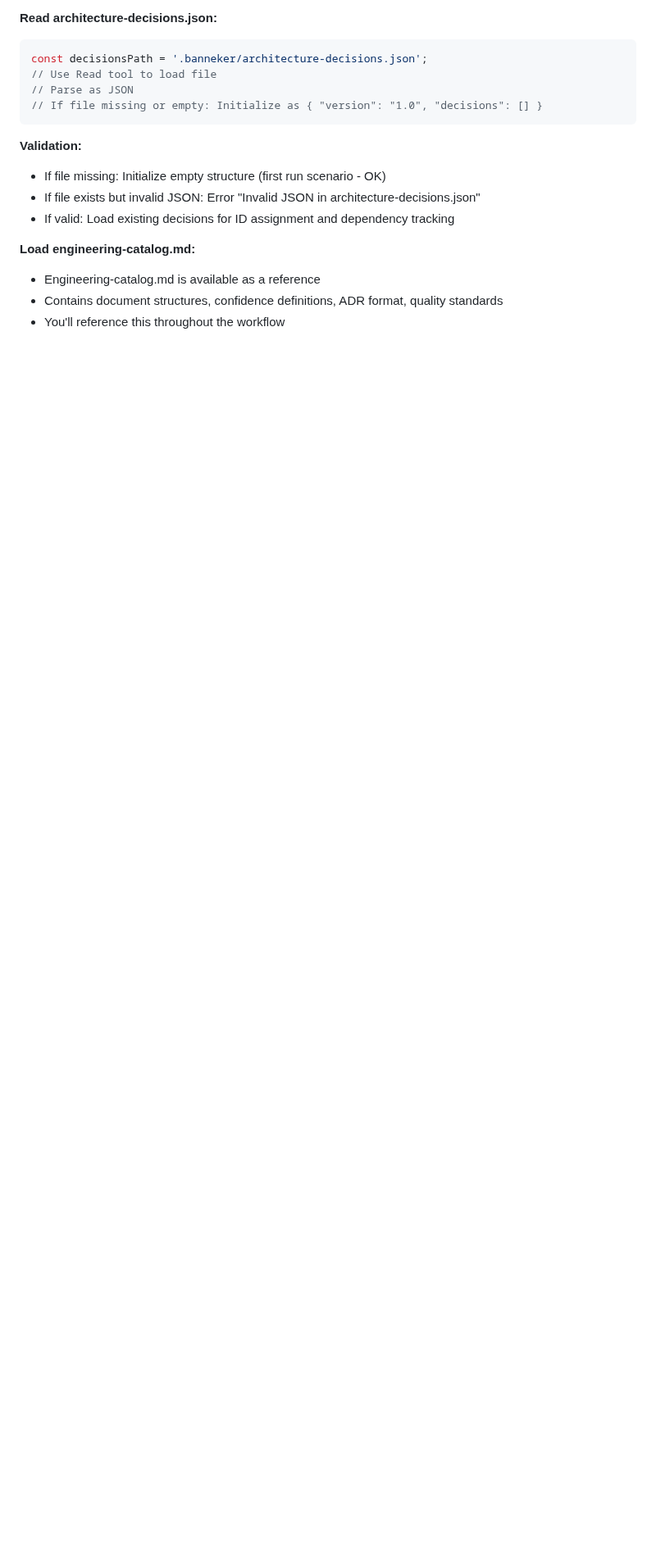
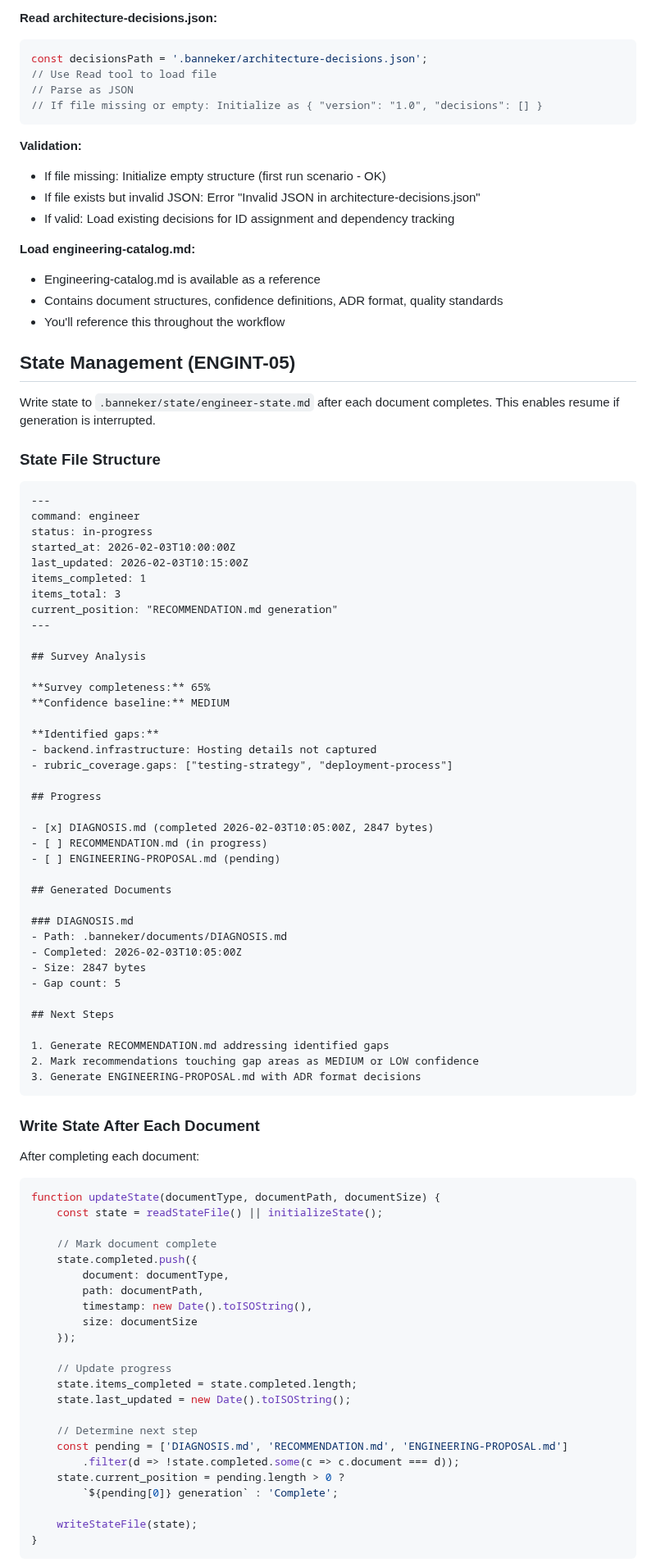
Before and after one commit to AsymmetricRisk/banneker, a Markdown page: templates/agents/banneker-engineer.md, the part around one of its changes. Shown at 82% size. Drawn GitHub-style; blank space fills up the shorter version.

````diff
--- a/templates/agents/banneker-engineer.md
+++ b/templates/agents/banneker-engineer.md
@@ -85,3 +85,81 @@ const decisionsPath = '.banneker/architecture-decisions.json';
 - Engineering-catalog.md is available as a reference
 - Contains document structures, confidence definitions, ADR format, quality standards
 - You'll reference this throughout the workflow
+
+## State Management (ENGINT-05)
+
+Write state to `.banneker/state/engineer-state.md` after each document completes. This enables resume if generation is interrupted.
+
+### State File Structure
+
+```markdown
+---
+command: engineer
+status: in-progress
+started_at: 2026-02-03T10:00:00Z
+last_updated: 2026-02-03T10:15:00Z
+items_completed: 1
+items_total: 3
+current_position: "RECOMMENDATION.md generation"
+---
+
+## Survey Analysis
+
+**Survey completeness:** 65%
+**Confidence baseline:** MEDIUM
+
+**Identified gaps:**
+- backend.infrastructure: Hosting details not captured
+- rubric_coverage.gaps: ["testing-strategy", "deployment-process"]
+
+## Progress
+
+- [x] DIAGNOSIS.md (completed 2026-02-03T10:05:00Z, 2847 bytes)
+- [ ] RECOMMENDATION.md (in progress)
+- [ ] ENGINEERING-PROPOSAL.md (pending)
+
+## Generated Documents
+
+### DIAGNOSIS.md
+- Path: .banneker/documents/DIAGNOSIS.md
+- Completed: 2026-02-03T10:05:00Z
+- Size: 2847 bytes
+- Gap count: 5
+
+## Next Steps
+
+1. Generate RECOMMENDATION.md addressing identified gaps
+2. Mark recommendations touching gap areas as MEDIUM or LOW confidence
+3. Generate ENGINEERING-PROPOSAL.md with ADR format decisions
+```
+
+### Write State After Each Document
+
+After completing each document:
+
+```javascript
+function updateState(documentType, documentPath, documentSize) {
+    const state = readStateFile() || initializeState();
+
+    // Mark document complete
+    state.completed.push({
+        document: documentType,
+        path: documentPath,
+        timestamp: new Date().toISOString(),
+        size: documentSize
+    });
+
+    // Update progress
+    state.items_completed = state.completed.length;
+    state.last_updated = new Date().toISOString();
+
+    // Determine next step
+    const pending = ['DIAGNOSIS.md', 'RECOMMENDATION.md', 'ENGINEERING-PROPOSAL.md']
+        .filter(d => !state.completed.some(c => c.document === d));
+    state.current_position = pending.length > 0 ?
+        `${pending[0]} generation` : 'Complete';
+
+    writeStateFile(state);
+}
+```
+
````
Also changed, not shown: other parts of templates/agents/banneker-engineer.md (+90 -41 lines).
